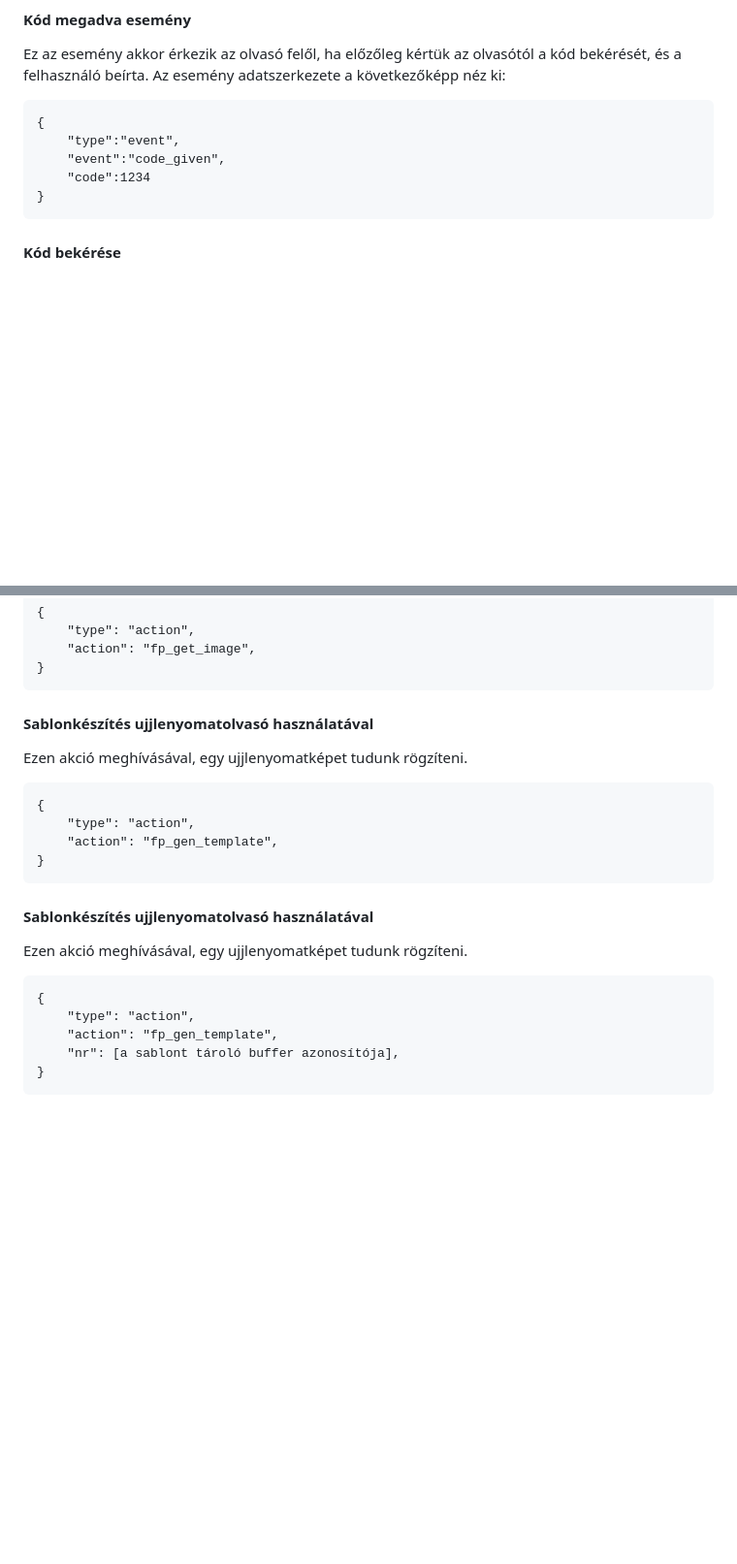
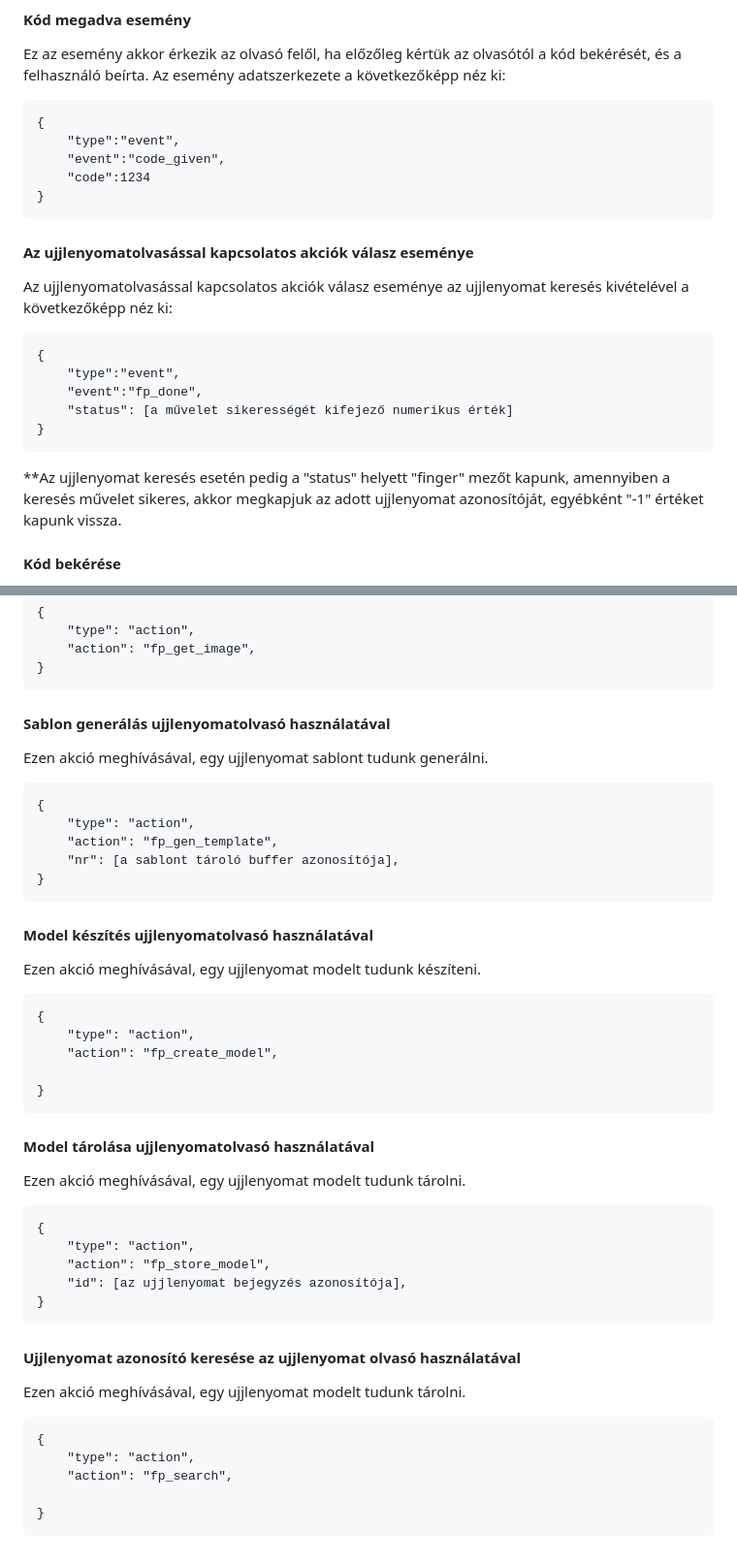
Before and after one commit to Mlevike/okos-belepteto-rendszer, a Markdown page: arduino/externalReader.md, 2 parts joined by grey strips. Shown at 97% size. Rendered like a GitHub page; blank space fills up the shorter version.

Commit message:
Documentation update

```diff
--- a/arduino/externalReader.md
+++ b/arduino/externalReader.md
@@ -55,6 +55,18 @@ Ez az esemény akkor érkezik az olvasó felől, ha előzőleg kértük az olvas
         "event":"code_given",
         "code":1234
     }
+
+#### Az ujjlenyomatolvasással kapcsolatos akciók válasz eseménye
+
+Az ujjlenyomatolvasással kapcsolatos akciók válasz eseménye az ujjlenyomat keresés kivételével a következőképp néz ki:
+
+    {
+        "type":"event",
+        "event":"fp_done",
+        "status": [a művelet sikerességét kifejező numerikus érték]
+    }
+
+**Az ujjlenyomat keresés esetén pedig a "status" helyett "finger" mezőt kapunk, amennyiben a keresés művelet sikeres, akkor megkapjuk az adott ujjlenyomat azonosítóját, egyébként "-1" értéket kapunk vissza.
 
 #### Kód bekérése
 
@@ -126,21 +138,42 @@ Ezen akció meghívásával, egy ujjlenyomatképet tudunk rögzíteni.
         "action": "fp_get_image",
     }
 
-#### Sablonkészítés ujjlenyomatolvasó használatával
+#### Sablon generálás ujjlenyomatolvasó használatával
 
-Ezen akció meghívásával, egy ujjlenyomatképet tudunk rögzíteni.
-
-    {
-        "type": "action",
-        "action": "fp_gen_template",
-    }
-
-#### Sablonkészítés ujjlenyomatolvasó használatával
-
-Ezen akció meghívásával, egy ujjlenyomatképet tudunk rögzíteni.
+Ezen akció meghívásával, egy ujjlenyomat sablont tudunk generálni.
 
     {
         "type": "action",
         "action": "fp_gen_template",
         "nr": [a sablont tároló buffer azonosítója],
     }
+
+#### Model készítés ujjlenyomatolvasó használatával
+
+Ezen akció meghívásával, egy ujjlenyomat modelt tudunk készíteni.
+
+    {
+        "type": "action",
+        "action": "fp_create_model",
+
+    }
+
+#### Model tárolása ujjlenyomatolvasó használatával
+
+Ezen akció meghívásával, egy ujjlenyomat modelt tudunk tárolni.
+
+    {
+        "type": "action",
+        "action": "fp_store_model",
+        "id": [az ujjlenyomat bejegyzés azonosítója],
+    }
+
+#### Ujjlenyomat azonosító keresése az ujjlenyomat olvasó használatával
+
+Ezen akció meghívásával, egy ujjlenyomat modelt tudunk tárolni.
+
+    {
+        "type": "action",
+        "action": "fp_search",
+
+    }
```
